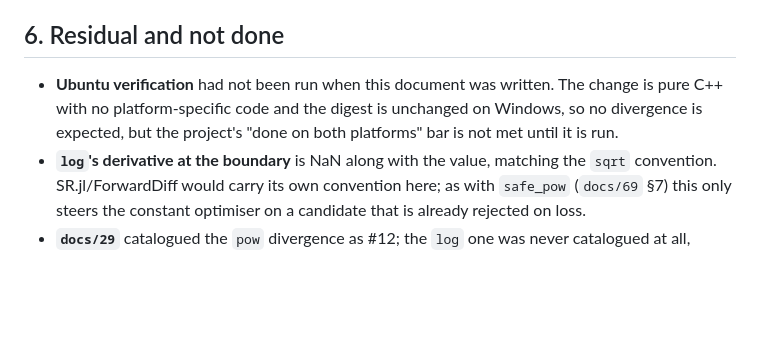
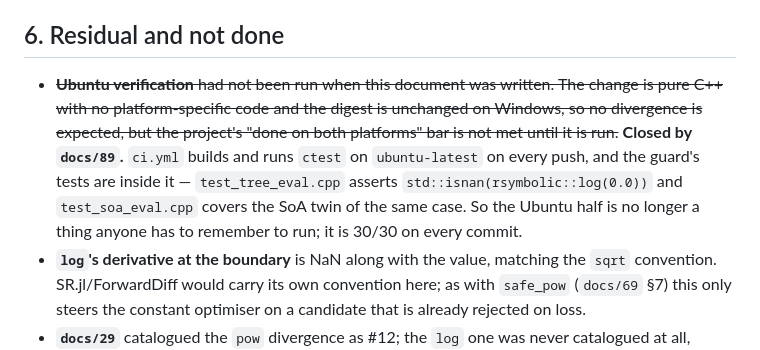
Before and after one commit to ToshihiroIguchi/rsymbolic2, a Markdown page: docs/77_safe_log_parity.md, the part around the change. GitHub-like rendering; blank space fills up the shorter version.

```diff
--- a/docs/77_safe_log_parity.md
+++ b/docs/77_safe_log_parity.md
@@ -134,10 +134,15 @@ so only the guard is added, not a different libm.
 
 ## 6. Residual and not done
 
-- **Ubuntu verification** had not been run when this document was written. The change is
+- ~~**Ubuntu verification** had not been run when this document was written. The change is
   pure C++ with no platform-specific code and the digest is unchanged on Windows, so no
   divergence is expected, but the project's "done on both platforms" bar is not met until
-  it is run.
+  it is run.~~
+  **Closed by `docs/89`.** `ci.yml` builds and runs `ctest` on `ubuntu-latest` on every
+  push, and the guard's tests are inside it — `test_tree_eval.cpp` asserts
+  `std::isnan(rsymbolic::log(0.0))` and `test_soa_eval.cpp` covers the SoA twin of the
+  same case. So the Ubuntu half is no longer a thing anyone has to remember to run; it is
+  30/30 on every commit.
 - **`log`'s derivative at the boundary** is NaN along with the value, matching the `sqrt`
   convention. SR.jl/ForwardDiff would carry its own convention here; as with `safe_pow`
   (`docs/69` §7) this only steers the constant optimiser on a candidate that is already
```
Also changed, not shown: docs/68_ucrt_libm_redirect.md (+10 -0 lines), docs/90_release_gate.md (added, +141 -0 lines).
